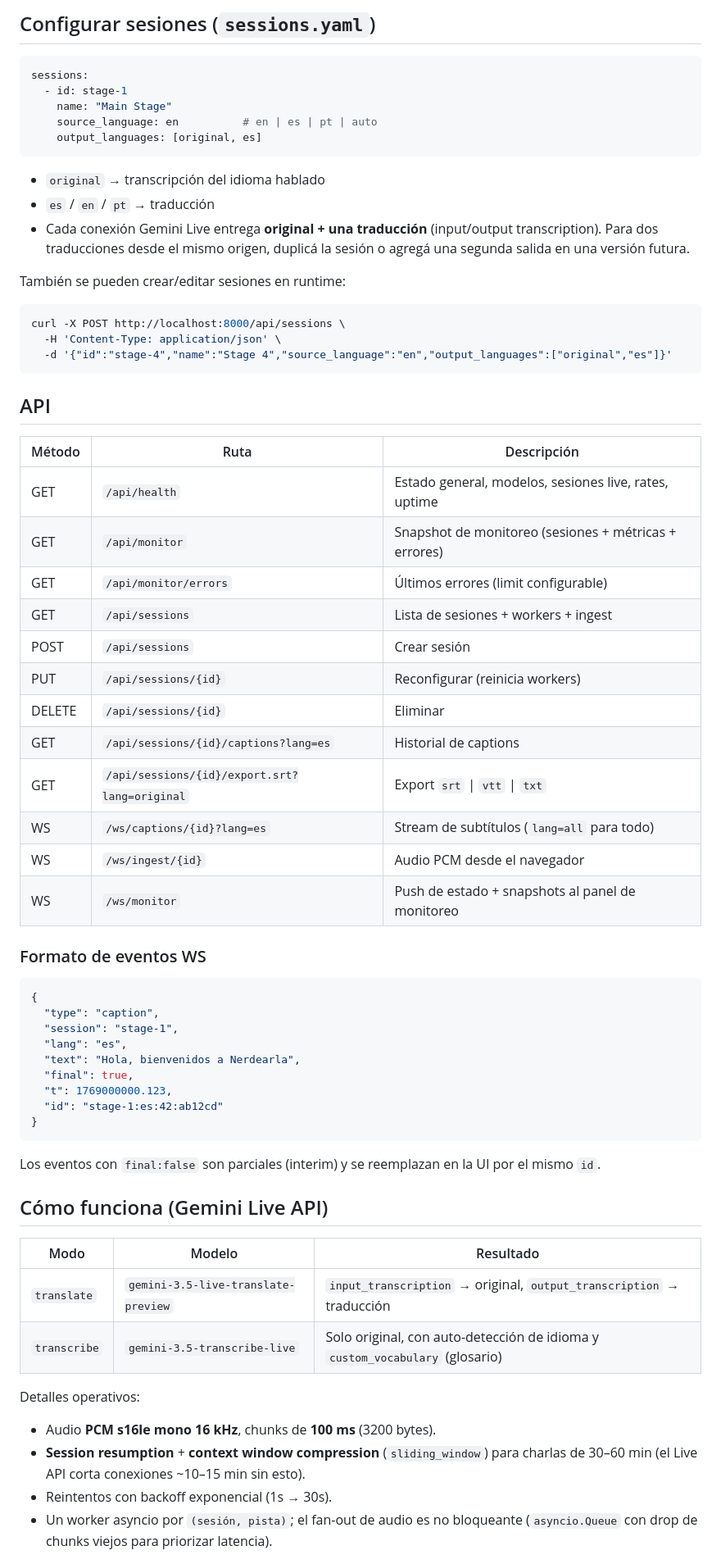
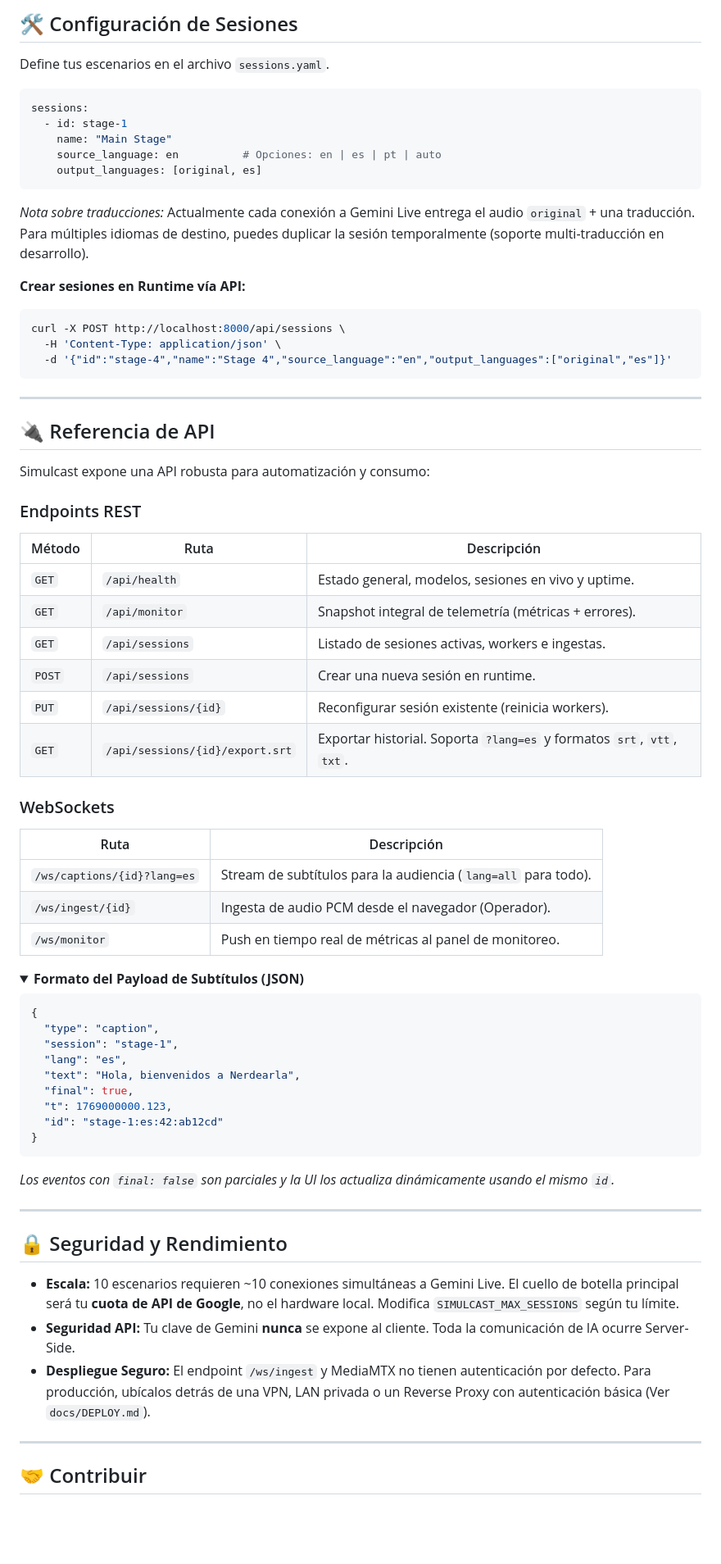
Before and after one commit to anchundiatech/Simulcast, a Markdown page: README.md, the part around one of its changes. Shown at 82% size. Drawn GitHub-style; folded sections open; blank space fills up the shorter version.

````diff
--- a/README.md
+++ b/README.md
@@ -138,44 +151,52 @@ docker compose up --build -d
 
-## Configurar sesiones (`sessions.yaml`)
+## 🛠️ Configuración de Sesiones
+
+Define tus escenarios en el archivo `sessions.yaml`.
 
 ```yaml
 sessions:
   - id: stage-1
     name: "Main Stage"
-    source_language: en          # en | es | pt | auto
+    source_language: en          # Opciones: en | es | pt | auto
     output_languages: [original, es]
 ```
 
-- `original` → transcripción del idioma hablado
-- `es` / `en` / `pt` → traducción
-- Cada conexión Gemini Live entrega **original + una traducción** (input/output transcription). Para dos traducciones desde el mismo origen, duplicá la sesión o agregá una segunda salida en una versión futura.
+*Nota sobre traducciones:* Actualmente cada conexión a Gemini Live entrega el audio `original` + una traducción. Para múltiples idiomas de destino, puedes duplicar la sesión temporalmente (soporte multi-traducción en desarrollo).
 
-También se pueden crear/editar sesiones en runtime:
-
+**Crear sesiones en Runtime vía API:**
 ```bash
 curl -X POST http://localhost:8000/api/sessions \
   -H 'Content-Type: application/json' \
   -d '{"id":"stage-4","name":"Stage 4","source_language":"en","output_languages":["original","es"]}'
 ```
 
-## API
+---
+
+## 🔌 Referencia de API
+
+Simulcast expone una API robusta para automatización y consumo:
+
+### Endpoints REST
 
 | Método | Ruta | Descripción |
 |---|---|---|
-| GET | `/api/health` | Estado general, modelos, sesiones live, rates, uptime |
-| GET | `/api/monitor` | Snapshot de monitoreo (sesiones + métricas + errores) |
-| GET | `/api/monitor/errors` | Últimos errores (limit configurable) |
-| GET | `/api/sessions` | Lista de sesiones + workers + ingest |
-| POST | `/api/sessions` | Crear sesión |
-| PUT | `/api/sessions/{id}` | Reconfigurar (reinicia workers) |
-| DELETE | `/api/sessions/{id}` | Eliminar |
-| GET | `/api/sessions/{id}/captions?lang=es` | Historial de captions |
-| GET | `/api/sessions/{id}/export.srt?lang=original` | Export `srt` \| `vtt` \| `txt` |
-| WS | `/ws/captions/{id}?lang=es` | Stream de subtítulos (`lang=all` para todo) |
-| WS | `/ws/ingest/{id}` | Audio PCM desde el navegador |
-| WS | `/ws/monitor` | Push de estado + snapshots al panel de monitoreo |
+| `GET` | `/api/health` | Estado general, modelos, sesiones en vivo y uptime. |
+| `GET` | `/api/monitor` | Snapshot integral de telemetría (métricas + errores). |
+| `GET` | `/api/sessions` | Listado de sesiones activas, workers e ingestas. |
+| `POST` | `/api/sessions` | Crear una nueva sesión en runtime. |
+| `PUT` | `/api/sessions/{id}` | Reconfigurar sesión existente (reinicia workers). |
+| `GET` | `/api/sessions/{id}/export.srt`| Exportar historial. Soporta `?lang=es` y formatos `srt`, `vtt`, `txt`. |
 
-### Formato de eventos WS
+### WebSockets
+
+| Ruta | Descripción |
+|---|---|
+| `/ws/captions/{id}?lang=es` | Stream de subtítulos para la audiencia (`lang=all` para todo). |
+| `/ws/ingest/{id}` | Ingesta de audio PCM desde el navegador (Operador). |
+| `/ws/monitor` | Push en tiempo real de métricas al panel de monitoreo. |
+
+<details>
+<summary><b>Formato del Payload de Subtítulos (JSON)</b></summary>
 
 ```json
 {
@@ -188,20 +209,18 @@ curl -X POST http://localhost:8000/api/sessions \
   "id": "stage-1:es:42:ab12cd"
 }
 ```
+*Los eventos con `final: false` son parciales y la UI los actualiza dinámicamente usando el mismo `id`.*
+</details>
 
-Los eventos con `final:false` son parciales (interim) y se reemplazan en la UI por el mismo `id`.
+---
 
-## Cómo funciona (Gemini Live API)
+## 🔒 Seguridad y Rendimiento
 
-| Modo | Modelo | Resultado |
-|---|---|---|
-| `translate` | `gemini-3.5-live-translate-preview` | `input_transcription` → original, `output_transcription` → traducción |
-| `transcribe` | `gemini-3.5-transcribe-live` | Solo original, con auto-detección de idioma y `custom_vocabulary` (glosario) |
+* **Escala:** 10 escenarios requieren ~10 conexiones simultáneas a Gemini Live. El cuello de botella principal será tu **cuota de API de Google**, no el hardware local. Modifica `SIMULCAST_MAX_SESSIONS` según tu límite.
+* **Seguridad API:** Tu clave de Gemini **nunca** se expone al cliente. Toda la comunicación de IA ocurre Server-Side.
+* **Despliegue Seguro:** El endpoint `/ws/ingest` y MediaMTX no tienen autenticación por defecto. Para producción, ubícalos detrás de una VPN, LAN privada o un Reverse Proxy con autenticación básica (Ver `docs/DEPLOY.md`).
 
-Detalles operativos:
+---
 
-- Audio **PCM s16le mono 16 kHz**, chunks de **100 ms** (3200 bytes).
-- **Session resumption** + **context window compression** (`sliding_window`) para charlas de 30–60 min (el Live API corta conexiones ~10–15 min sin esto).
-- Reintentos con backoff exponencial (1s → 30s).
-- Un worker asyncio por `(sesión, pista)`; el fan-out de audio es no bloqueante (`asyncio.Queue` con drop de chunks viejos para priorizar latencia).
+## 🤝 Contribuir
 
````
Also changed, not shown: other parts of README.md (+92 -127 lines).
